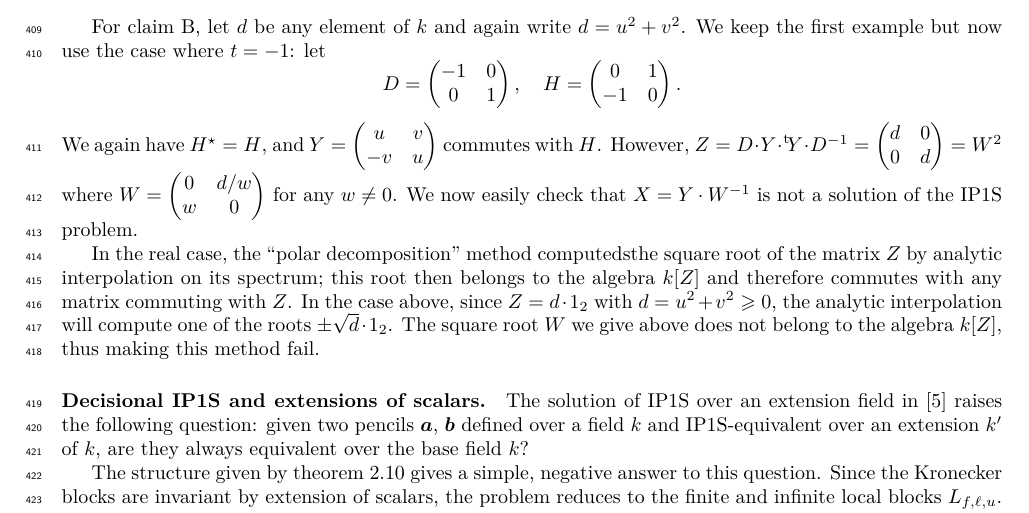
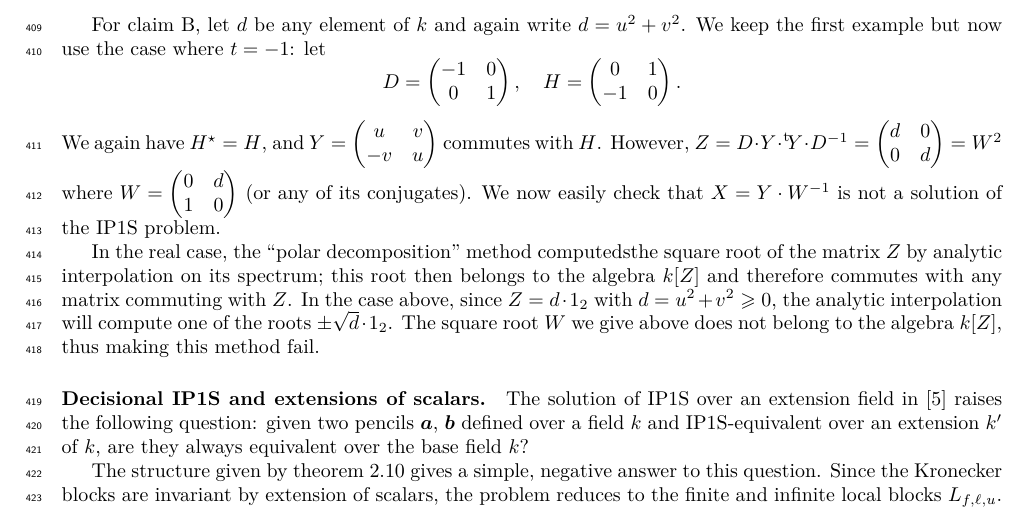
Before and after one commit to plut/ip1s, a LaTeX paper (isomorphism_polynomials.tex): part of page 11 of 23, cut so that both start at the same text. Compiled offline with pdfLaTeX.

Commit message:
W conjuguée

```diff
--- a/isomorphism_polynomials.tex
+++ b/isomorphism_polynomials.tex
@@ -1086,7 +1086,7 @@ H = \mat{0 & 1 \\ -1 & 0}. \]
 We again have $H^{⋆} = H$, and $Y = \mat{u & v\\-v & u}$~commutes
 with~$H$.
 However, $Z = D · Y · \transpose{Y} · D^{-1} = \mat{d & 0 \\ 0 & d} = W^2$
-where $W = \mat{0 & d/w \\ w & 0}$ for any~$w ≠ 0$.
+where $W = \mat{0 & d \\ 1 & 0}$ (or any of its conjugates).
 We now easily check that
 $X = Y · W^{-1}$~is not a solution of the IP1S problem.
 
```
